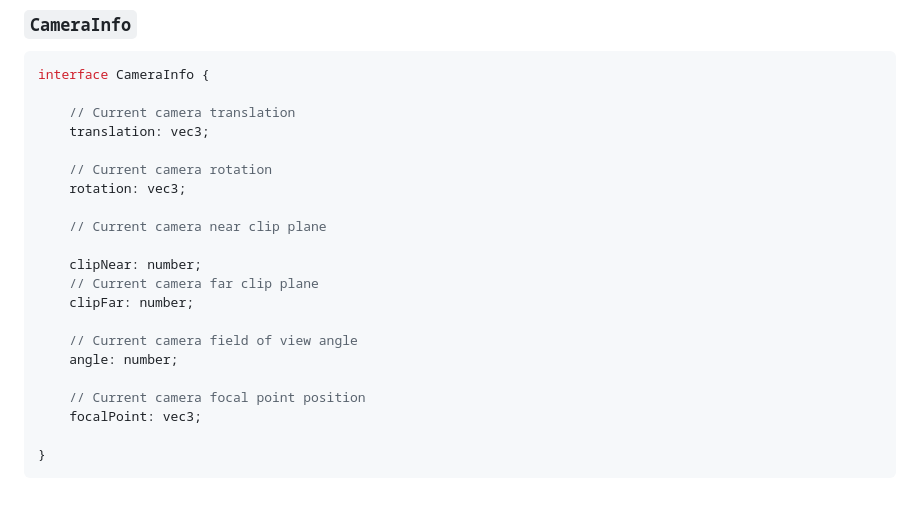
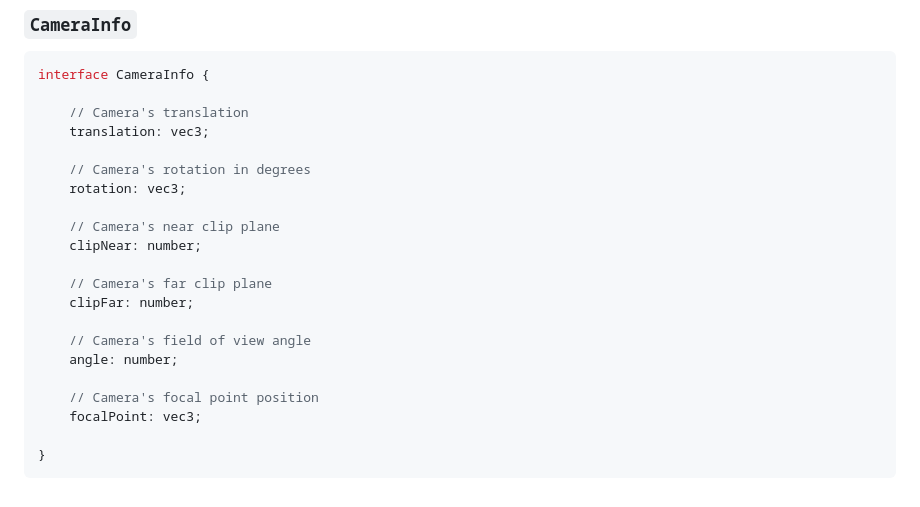
Before and after one commit to codearmadillo/croissant-gl, a Markdown page: README.md, the part around the change printed below. GitHub-like rendering.

````diff
--- a/README.md
+++ b/README.md
@@ -139,22 +139,22 @@ interface DebugInfo {
 ```ts
 interface CameraInfo {
 
-    // Current camera translation
+    // Camera's translation
     translation: vec3;
 
-    // Current camera rotation
+    // Camera's rotation in degrees
     rotation: vec3;
 
-    // Current camera near clip plane
+    // Camera's near clip plane
+    clipNear: number;
 
-    clipNear: number;
-    // Current camera far clip plane
+    // Camera's far clip plane
     clipFar: number;
 
-    // Current camera field of view angle
+    // Camera's field of view angle
     angle: number;
 
-    // Current camera focal point position
+    // Camera's focal point position
     focalPoint: vec3;
 
 }
````
Also changed, not shown: other parts of README.md (+35 -35 lines).
